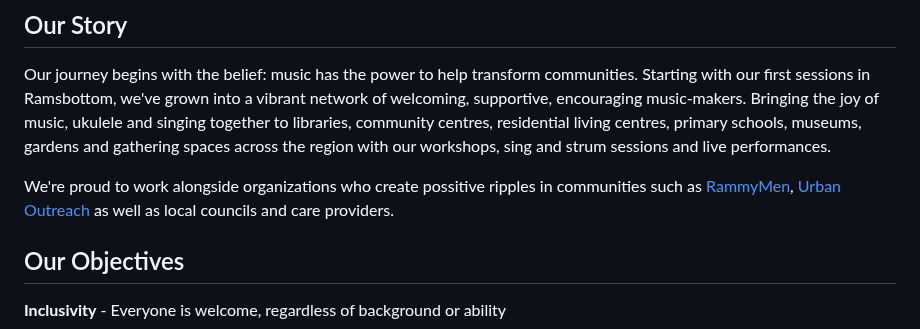
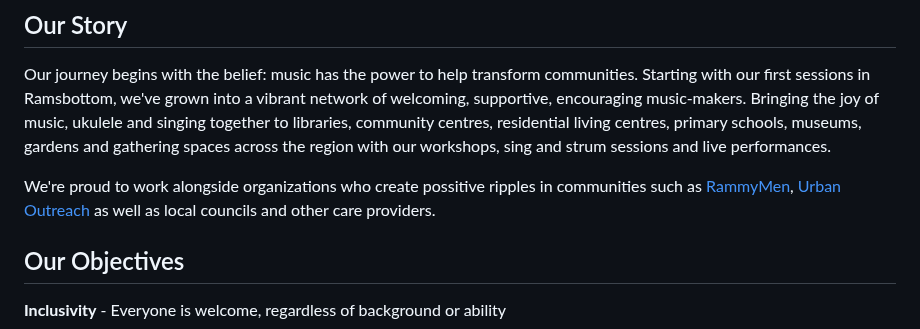
Before and after one commit to chobbledotcom/uke-group-north, a Markdown page: pages/about.md, the part around the change. Drawn GitHub-style.

Commit message:
Update pages/about.md (via Pages CMS)

```diff
--- a/pages/about.md
+++ b/pages/about.md
@@ -18,7 +18,7 @@ We are a community interest company dedicated to bringing people together throug
 
 Our journey begins with the belief: music has the power to help transform communities. Starting with our first sessions in Ramsbottom, we've grown into a vibrant network of welcoming, supportive, encouraging music-makers. Bringing the joy of music, ukulele and singing together to libraries, community centres, residential living centres, primary schools, museums, gardens and gathering spaces across the region with our workshops, sing and strum sessions and live performances.
 
-We're proud to work alongside organizations who create possitive ripples in communities such as [RammyMen](https://rammymen.org), [Urban Outreach](https://urbanoutreach.co.uk) as well as local councils and care providers.
+We're proud to work alongside organizations who create possitive ripples in communities such as [RammyMen](https://rammymen.org), [Urban Outreach](https://urbanoutreach.co.uk) as well as local councils and other care providers.
 
 ## Our Objectives
 
```
